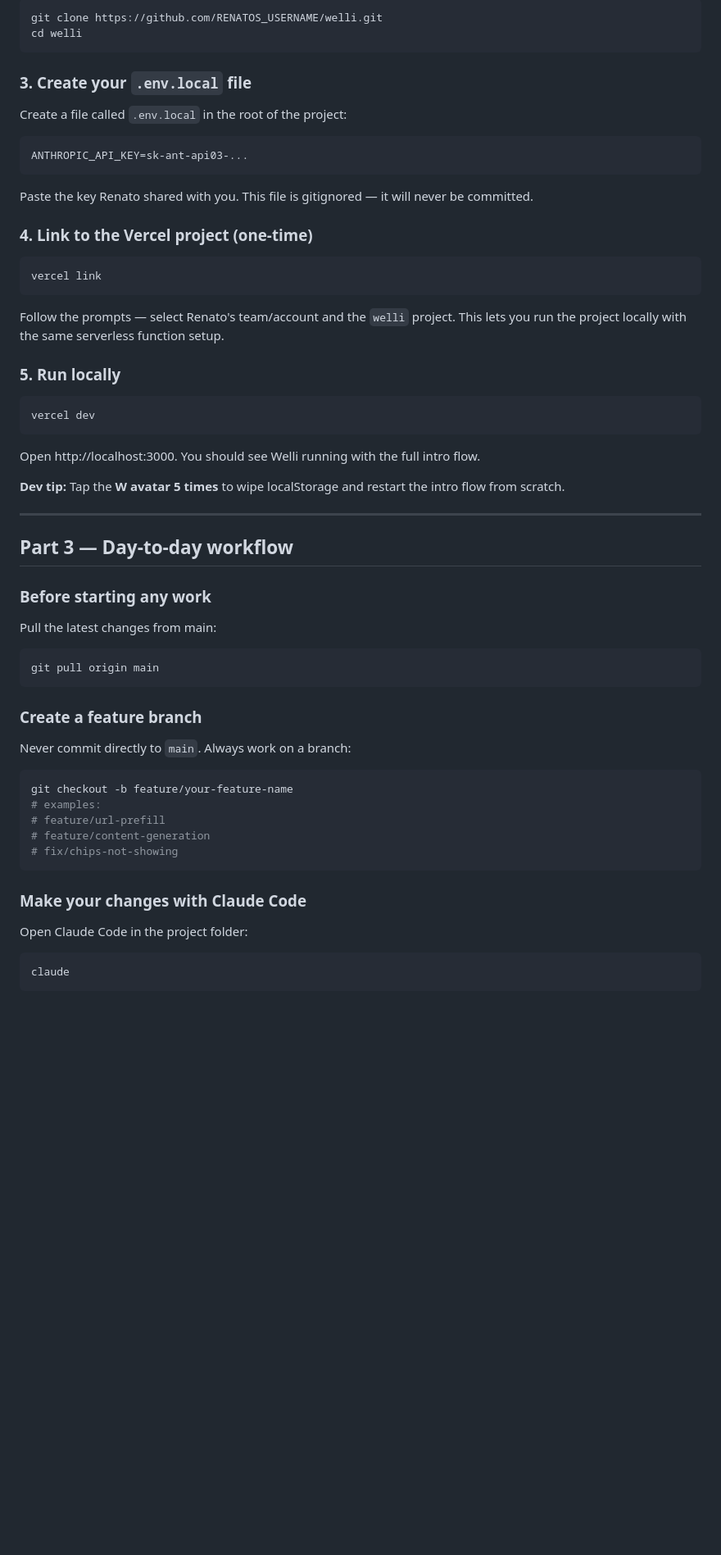
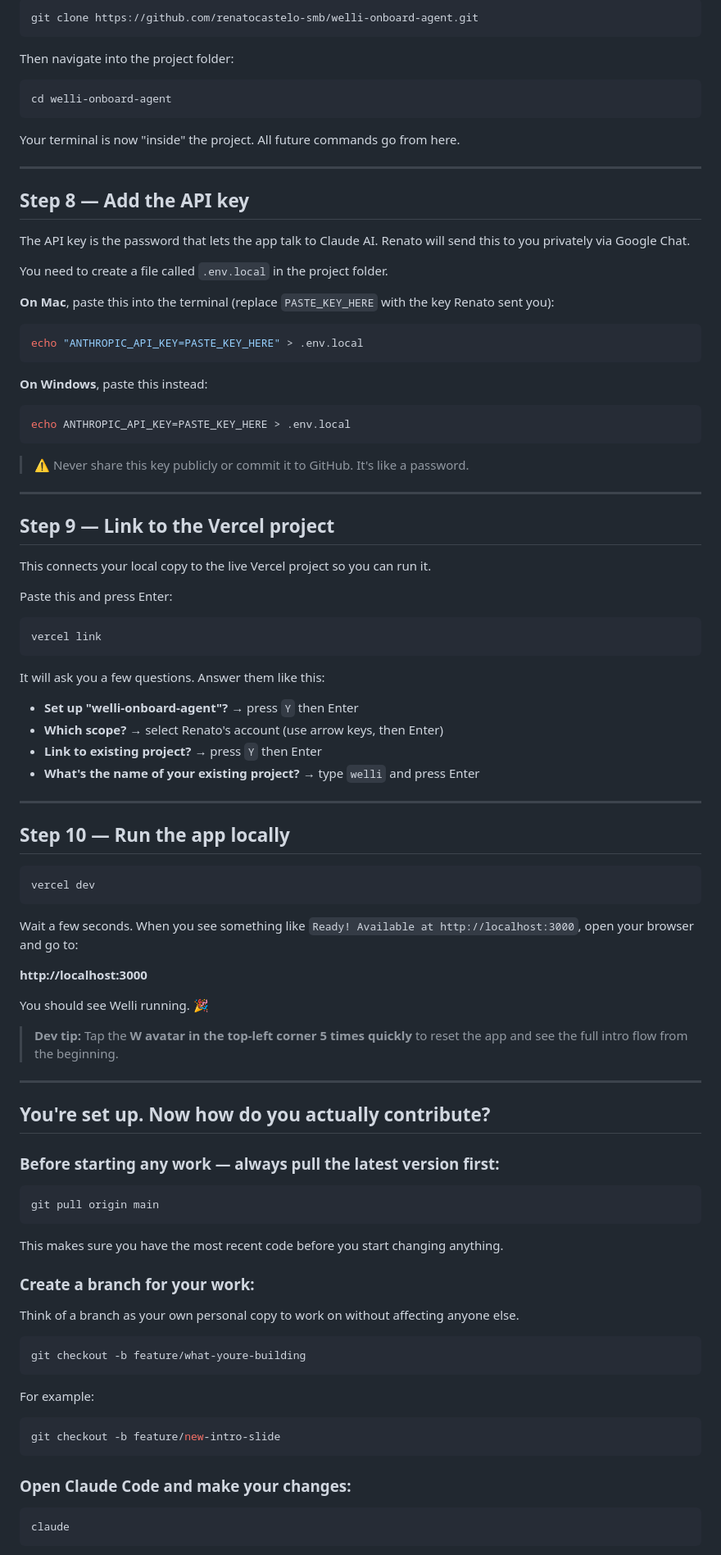
Before and after one commit to renatocastelo-smb/welli-onboard-agent, a Markdown page: CONTRIBUTING.md, the part around one of its changes. Shown at 82% size. GitHub-like rendering; blank space fills up the shorter version.

````diff
--- a/CONTRIBUTING.md
+++ b/CONTRIBUTING.md
@@ -88,65 +90,101 @@ Check your email for the collaborator invite from GitHub and accept it.
 
 ```bash
-git clone https://github.com/RENATOS_USERNAME/welli.git
-cd welli
+git clone https://github.com/renatocastelo-smb/welli-onboard-agent.git
 ```
 
-### 3. Create your `.env.local` file
+Then navigate into the project folder:
 
-Create a file called `.env.local` in the root of the project:
-
-```
-ANTHROPIC_API_KEY=sk-ant-api03-...
+```bash
+cd welli-onboard-agent
 ```
 
-Paste the key Renato shared with you. This file is gitignored — it will never be committed.
+Your terminal is now "inside" the project. All future commands go from here.
 
-### 4. Link to the Vercel project (one-time)
+---
+
+## Step 8 — Add the API key
+
+The API key is the password that lets the app talk to Claude AI.
+Renato will send this to you privately via Google Chat.
+
+You need to create a file called `.env.local` in the project folder.
+
+**On Mac**, paste this into the terminal (replace `PASTE_KEY_HERE` with the key Renato sent you):
+
+```bash
+echo "ANTHROPIC_API_KEY=PASTE_KEY_HERE" > .env.local
+```
+
+**On Windows**, paste this instead:
+
+```bash
+echo ANTHROPIC_API_KEY=PASTE_KEY_HERE > .env.local
+```
+
+> ⚠️ Never share this key publicly or commit it to GitHub. It's like a password.
+
+---
+
+## Step 9 — Link to the Vercel project
+
+This connects your local copy to the live Vercel project so you can run it.
+
+Paste this and press Enter:
 
 ```bash
 vercel link
 ```
 
-Follow the prompts — select Renato's team/account and the `welli` project.
-This lets you run the project locally with the same serverless function setup.
+It will ask you a few questions. Answer them like this:
 
-### 5. Run locally
+- **Set up "welli-onboard-agent"?** → press `Y` then Enter
+- **Which scope?** → select Renato's account (use arrow keys, then Enter)
+- **Link to existing project?** → press `Y` then Enter
+- **What's the name of your existing project?** → type `welli` and press Enter
+
+---
+
+## Step 10 — Run the app locally
 
 ```bash
 vercel dev
 ```
 
-Open http://localhost:3000. You should see Welli running with the full intro flow.
+Wait a few seconds. When you see something like `Ready! Available at http://localhost:3000`, open your browser and go to:
 
-**Dev tip:** Tap the **W avatar 5 times** to wipe localStorage and restart the intro flow from scratch.
+**http://localhost:3000**
+
+You should see Welli running. 🎉
+
+> **Dev tip:** Tap the **W avatar in the top-left corner 5 times quickly** to reset the app
+> and see the full intro flow from the beginning.
 
 ---
 
-## Part 3 — Day-to-day workflow
+## You're set up. Now how do you actually contribute?
 
-### Before starting any work
-
-Pull the latest changes from main:
+### Before starting any work — always pull the latest version first:
 
 ```bash
 git pull origin main
 ```
 
-### Create a feature branch
+This makes sure you have the most recent code before you start changing anything.
 
-Never commit directly to `main`. Always work on a branch:
+### Create a branch for your work:
+
+Think of a branch as your own personal copy to work on without affecting anyone else.
 
 ```bash
-git checkout -b feature/your-feature-name
-# examples:
-# feature/url-prefill
-# feature/content-generation
-# fix/chips-not-showing
+git checkout -b feature/what-youre-building
 ```
 
-### Make your changes with Claude Code
+For example:
+```bash
+git checkout -b feature/new-intro-slide
+```
 
-Open Claude Code in the project folder:
+### Open Claude Code and make your changes:
 
 ```bash
 claude
````
Also changed, not shown: other parts of CONTRIBUTING.md (+94 -113 lines).
